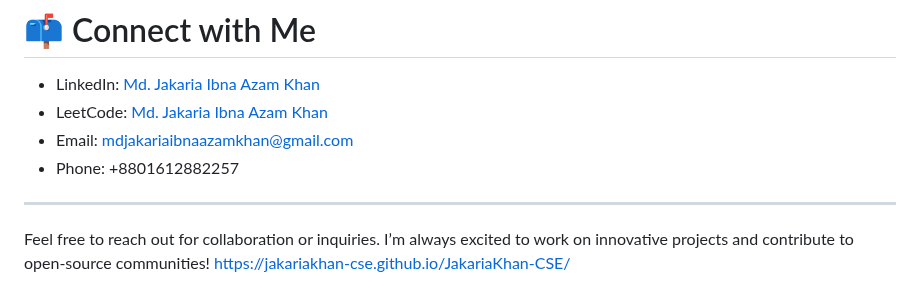
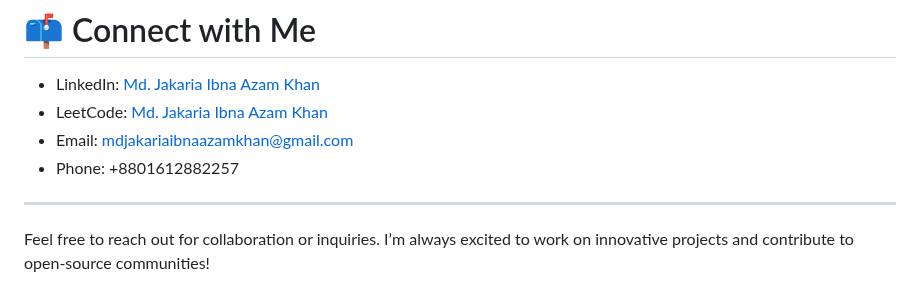
Before and after one commit to JakariaKhan-CSE/JakariaKhan-CSE, a Markdown page: README.md, the part around the change. Drawn GitHub-style.

```diff
--- a/README.md
+++ b/README.md
@@ -74,4 +74,3 @@ An e-commerce platform supporting user authentication, product browsing, and ord
 ---
 
 Feel free to reach out for collaboration or inquiries. I’m always excited to work on innovative projects and contribute to open-source communities!
-https://jakariakhan-cse.github.io/JakariaKhan-CSE/
```
